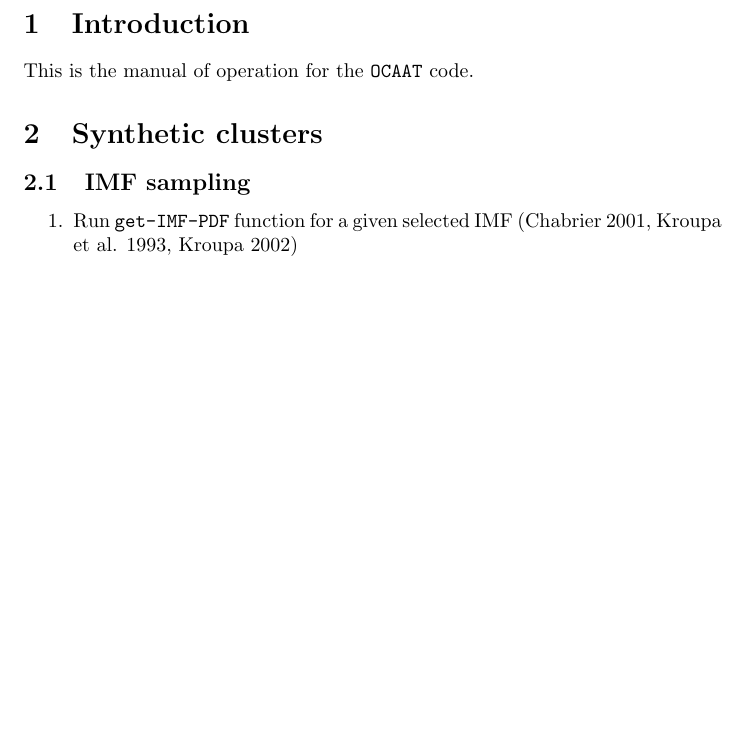
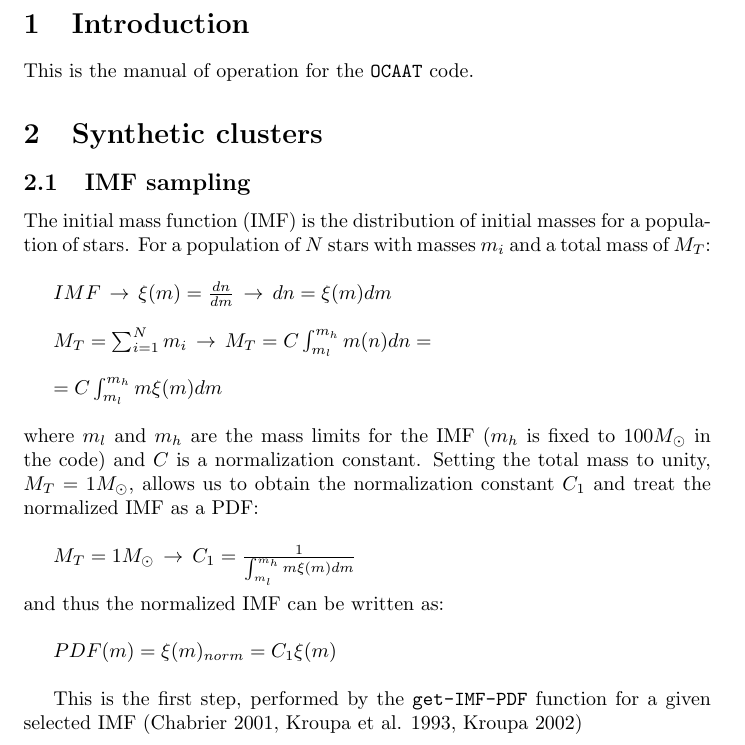
Before and after one commit to asteca/ASteCA, a LaTeX document (man/OCAAT_manual.tex): part of page 2 of 2, cut so that both start at the same text, the shorter picture padded with empty space. Compiled offline with pdfLaTeX.

```diff
--- a/man/OCAAT_manual.tex
+++ b/man/OCAAT_manual.tex
@@ -24,11 +24,31 @@
 
 \subsection{IMF sampling}
 
-\begin{enumerate}
-\item Run \texttt{get-IMF-PDF} function for a given selected IMF (Chabrier 2001, Kroupa et al. 1993,
-Kroupa 2002)
-\item
-\end{enumerate}
+The initial mass function (IMF) is the distribution of initial masses for a population
+of stars. For a population of $N$ stars with masses $m_i$ and a total mass of $M_T$:\\
+
+$IMF \, \rightarrow \, \xi(m)=\frac{dn}{dm} \, \rightarrow \,dn = \xi(m)dm$\\
+
+$M_T= \sum_{i=1}^N m_i \, \rightarrow \, M_T = C\int_{m_l}^{m_h} m(n)dn = $\\
+
+$= C\int_{m_l}^{m_h} m\xi(m)dm$\\
+
+\noindent where $m_l$ and $m_h$ are the mass limits for the IMF ($m_h$ is fixed to
+$100 M_{\odot}$ in the code) and $C$ is a normalization constant. Setting the total
+mass to unity, $M_T=1 M_{\odot}$, allows us to obtain the normalization constant $C_1$
+and treat the normalized IMF as a PDF:\\
+
+$M_T=1M_{\odot}\, \rightarrow \, C_1 = \frac{1}{\int_{m_l}^{m_h} m\xi(m)dm}$\\
+
+\noindent and thus the normalized IMF can be written as:\\
+
+$PDF(m) = \xi(m)_{norm} = C_1 \xi(m) $\\
+
+This is the first step, performed by the \texttt{get-IMF-PDF} function for a given selected
+IMF (Chabrier 2001, Kroupa et al. 1993, Kroupa 2002)\\
+
+
+
 
 
 \end{document}
```
Also changed, not shown: man/OCAAT_manual.pdf, 1 other file.
